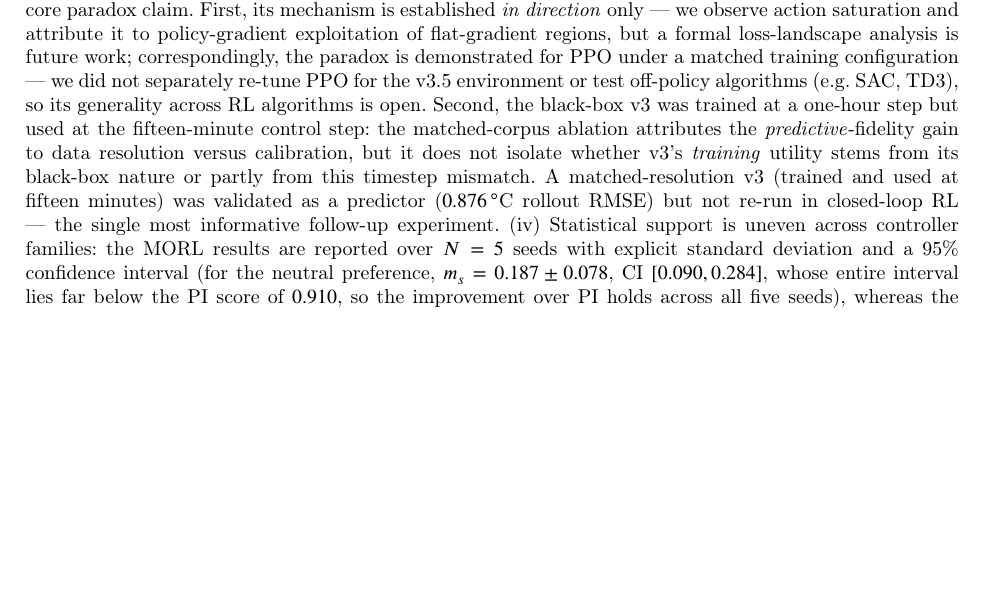
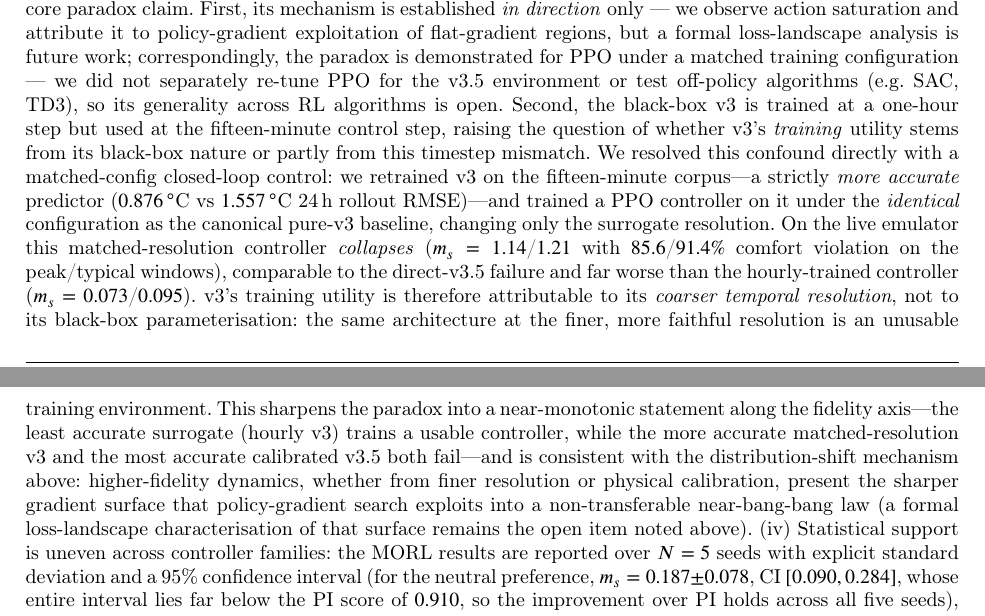
Before and after one commit to Almaz-2001/HVAC_fidelity-utility-paradox, a LaTeX paper (docs/paper_combined/main_paper.tex): part of page 36 of 40 before the commit and two parts of pages 36 and 37 of 40 after it, the two joined at a grey line, cut so that both start at the same text, the shorter picture padded with empty space. Compiled offline with pdfLaTeX; a LaTeX package or settings file that is missing is left out.

Commit message:
Integrate v3-15min closed-loop result: paradox tracks fidelity, not model class
Matched-resolution control (roadmap 4.6): 15-min v3 is a more accurate predictor
(0.876 vs 1.557 C) yet trained as an RL environment the controller collapses live
(m_s=1.14/1.21, >85% violation), comparable to direct-v3.5. Utility comes from the
coarser temporal resolution, not the black-box parameterisation. Rewrote 8.5(iii)
from open confound to resolved control, added the resolution-axis point to 8.1,
and a tight abstract clause (250 words). Adds the comparison report.

```diff
--- a/docs/paper_combined/main_paper.tex
+++ b/docs/paper_combined/main_paper.tex
@@ -596,13 +602,28 @@ policy-gradient exploitation of flat-gradient regions, but a formal loss-landsca
 analysis is future work; correspondingly, the paradox is demonstrated for PPO under
 a matched training configuration --- we did not separately re-tune PPO for the v3.5
 environment or test off-policy algorithms (e.g.\ SAC, TD3), so its generality across
-RL algorithms is open. Second, the black-box v3 was trained at a one-hour step but
-used at the fifteen-minute control step: the matched-corpus ablation attributes the
-\emph{predictive}-fidelity gain to data resolution versus calibration, but it does
-not isolate whether v3's \emph{training} utility stems from its black-box nature or
-partly from this timestep mismatch. A matched-resolution v3 (trained and used at
-fifteen minutes) was validated as a predictor ($0.876\,^{\circ}$C rollout RMSE) but
-not re-run in closed-loop RL --- the single most informative follow-up experiment.
+RL algorithms is open. Second, the black-box v3 is trained at a one-hour step but
+used at the fifteen-minute control step, raising the question of whether v3's
+\emph{training} utility stems from its black-box nature or partly from this timestep
+mismatch. We resolved this confound directly with a matched-config closed-loop
+control: we retrained v3 on the fifteen-minute corpus---a strictly \emph{more
+accurate} predictor ($0.876\,^{\circ}$C vs $1.557\,^{\circ}$C 24\,h rollout
+RMSE)---and trained a PPO controller on it under the \emph{identical} configuration
+as the canonical pure-v3 baseline, changing only the surrogate resolution. On the
+live emulator this matched-resolution controller \emph{collapses}
+($m_s = 1.14$/$1.21$ with $85.6$/$91.4\%$ comfort violation on the peak/typical
+windows), comparable to the direct-v3.5 failure and far worse than the
+hourly-trained controller ($m_s = 0.073$/$0.095$). v3's training utility is
+therefore attributable to its \emph{coarser temporal resolution}, not to its
+black-box parameterisation: the same architecture at the finer, more faithful
+resolution is an unusable training environment. This sharpens the paradox into a
+near-monotonic statement along the fidelity axis---the least accurate surrogate
+(hourly v3) trains a usable controller, while the more accurate matched-resolution
+v3 and the most accurate calibrated v3.5 both fail---and is consistent with the
+distribution-shift mechanism above: higher-fidelity dynamics, whether from finer
+resolution or physical calibration, present the sharper gradient surface that
+policy-gradient search exploits into a non-transferable near-bang-bang law (a formal
+loss-landscape characterisation of that surface remains the open item noted above).
 (iv)~Statistical support is uneven
 across controller families: the MORL results are reported over $N=5$ seeds with
 explicit standard deviation and a 95\% confidence interval (for the neutral
```
Also changed, not shown: reports/block2_v3_15min_closed_loop_comparison.csv (added, +5 -0 lines), docs/paper_combined/main_paper.tex (10 more changed lines), 2 other files.
